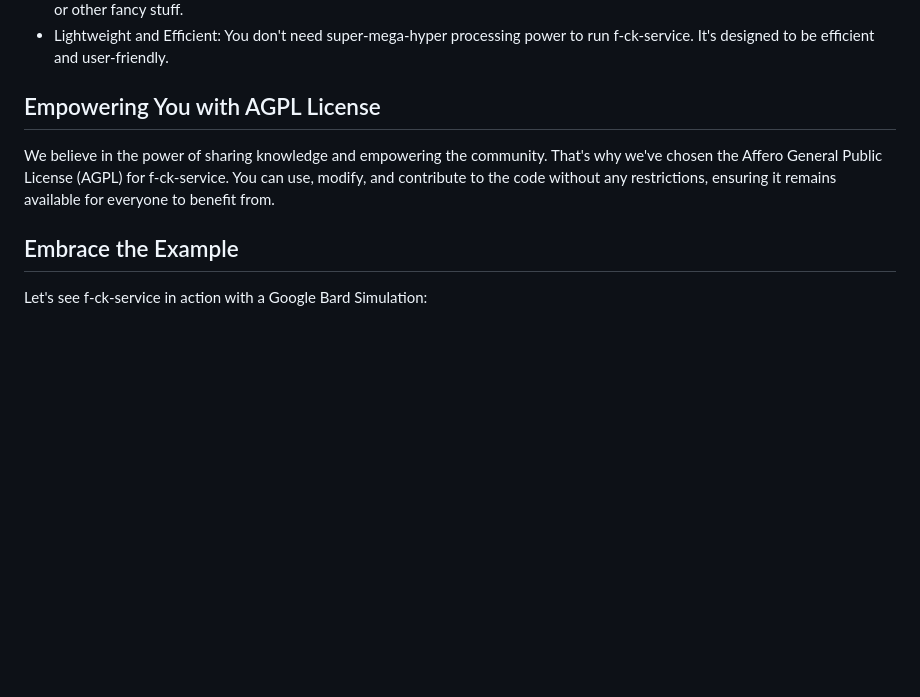
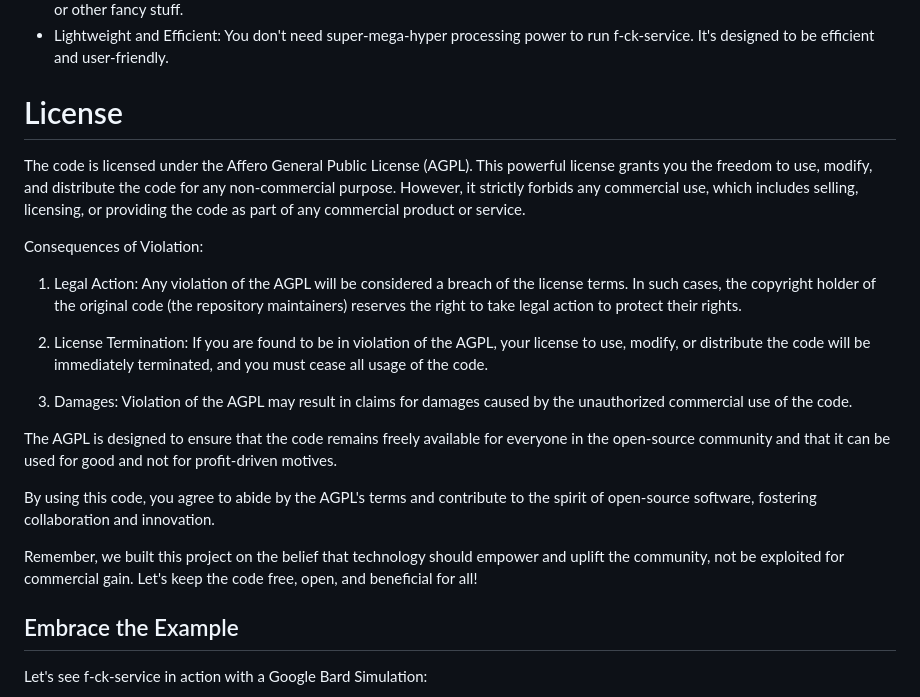
Before and after one commit to Stupidoodle/f-ck-service, a Markdown page: README.md, the part around the change printed below. Drawn GitHub-style; blank space fills up the shorter version.

```diff
--- a/README.md
+++ b/README.md
@@ -12,10 +12,23 @@ f-ck-service is not just another customer service chat bot; it's a bold revoluti
 - No Sitemaps Required: Don't worry about any technical hassles. Our code will crawl your website without needing any sitemaps or other fancy stuff.
 - Lightweight and Efficient: You don't need super-mega-hyper processing power to run f-ck-service. It's designed to be efficient and user-friendly.
 
-## Empowering You with AGPL License
+# License
 
-We believe in the power of sharing knowledge and empowering the community. That's why we've chosen the Affero General Public License (AGPL) for f-ck-service. You can use, modify, and contribute to the code without any restrictions, ensuring it remains available for everyone to benefit from.
+The code is licensed under the Affero General Public License (AGPL). This powerful license grants you the freedom to use, modify, and distribute the code for any non-commercial purpose. However, it strictly forbids any commercial use, which includes selling, licensing, or providing the code as part of any commercial product or service.
 
+Consequences of Violation:
+
+1. Legal Action: Any violation of the AGPL will be considered a breach of the license terms. In such cases, the copyright holder of the original code (the repository maintainers) reserves the right to take legal action to protect their rights.
+
+2. License Termination: If you are found to be in violation of the AGPL, your license to use, modify, or distribute the code will be immediately terminated, and you must cease all usage of the code.
+
+3. Damages: Violation of the AGPL may result in claims for damages caused by the unauthorized commercial use of the code.
+
+The AGPL is designed to ensure that the code remains freely available for everyone in the open-source community and that it can be used for good and not for profit-driven motives.
+
+By using this code, you agree to abide by the AGPL's terms and contribute to the spirit of open-source software, fostering collaboration and innovation.
+
+Remember, we built this project on the belief that technology should empower and uplift the community, not be exploited for commercial gain. Let's keep the code free, open, and beneficial for all!
 ## Embrace the Example
 
 Let's see f-ck-service in action with a Google Bard Simulation:
```
Also changed, not shown: other parts of README.md (+1 -1 lines).
